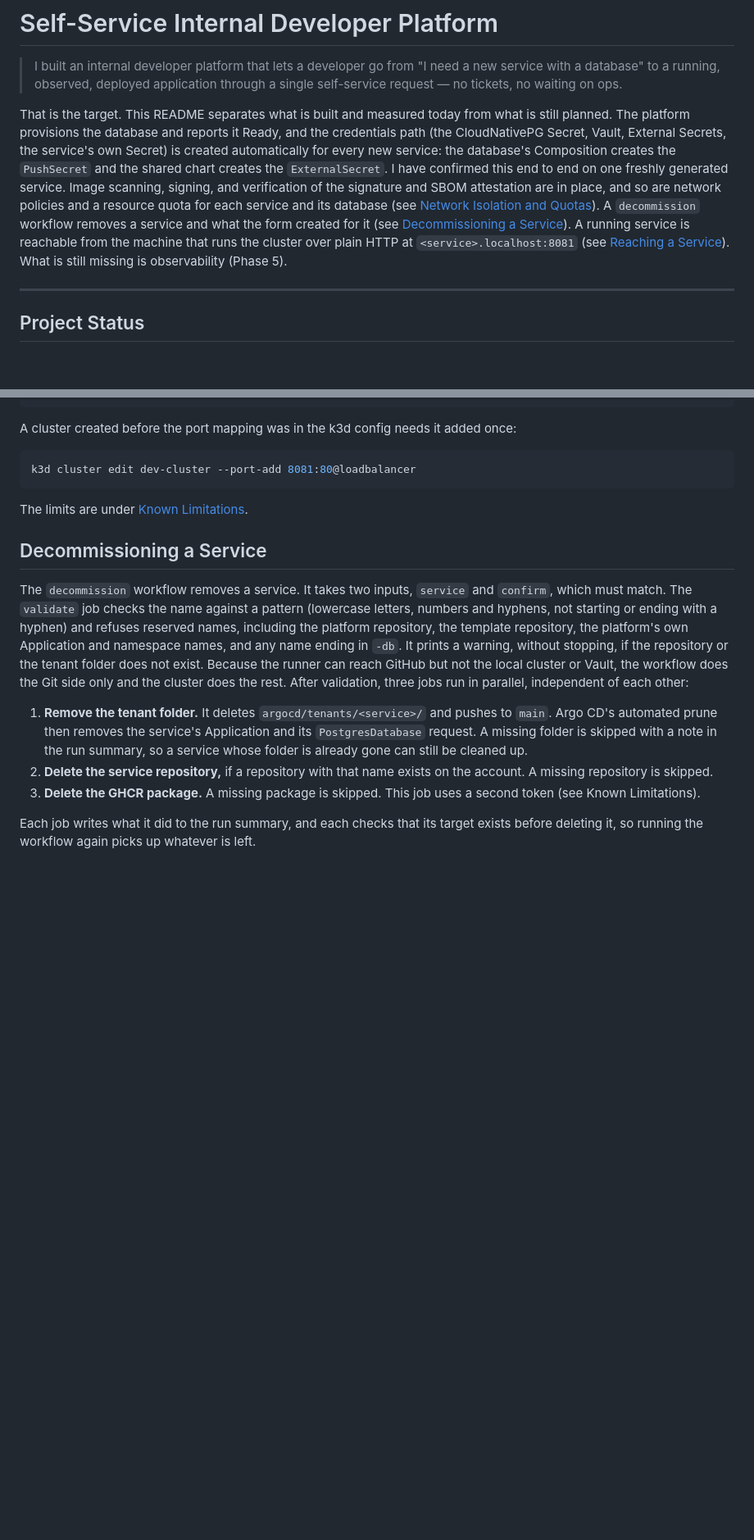
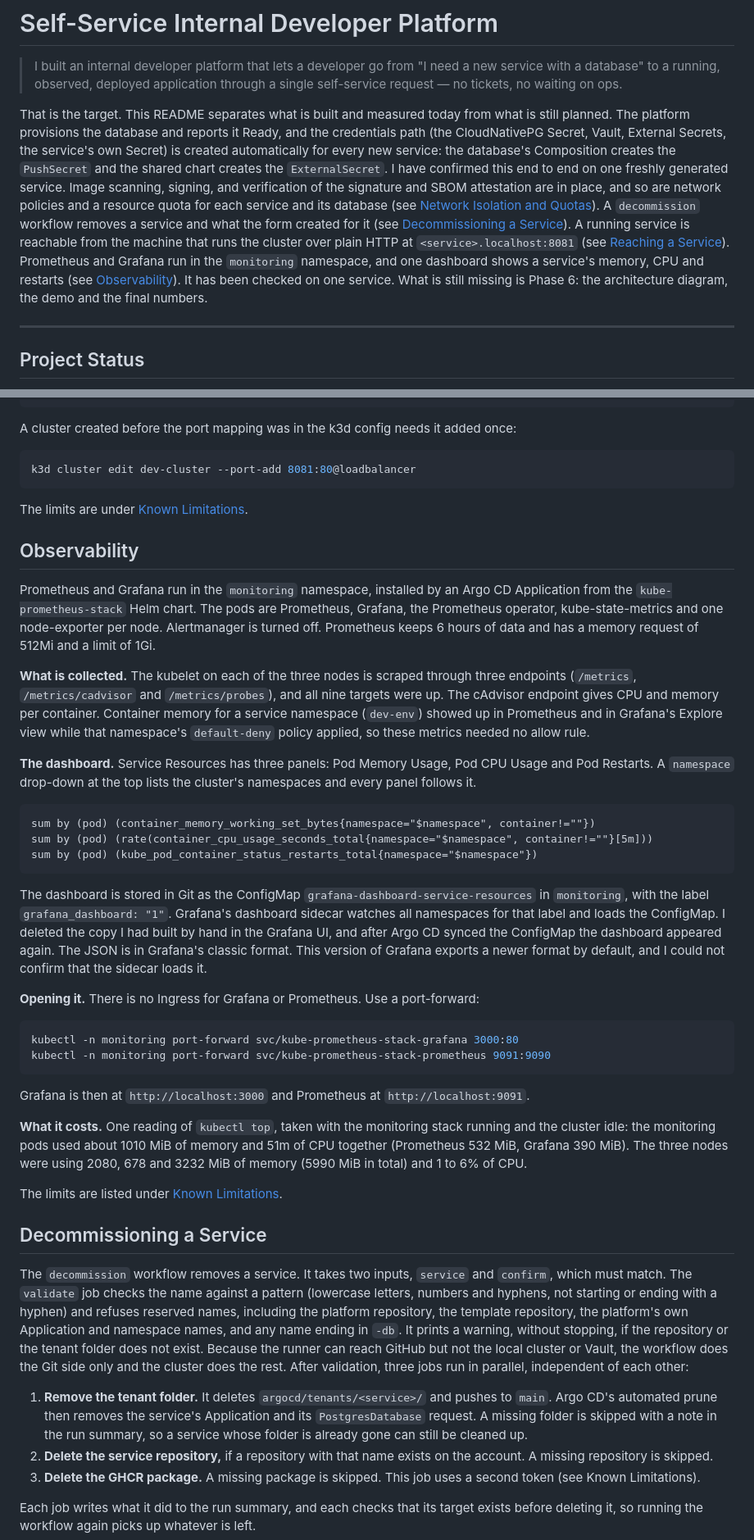
Before and after one commit to rcarlson-devops/self-service-idp, a Markdown page: README.md, 2 parts joined by grey strips. Shown at 82% size. GitHub-like rendering; blank space fills up the shorter version.

````diff
--- a/README.md
+++ b/README.md
@@ -2,7 +2,7 @@
 
 > I built an internal developer platform that lets a developer go from "I need a new service with a database" to a running, observed, deployed application through a single self-service request — no tickets, no waiting on ops.
 
-That is the target. This README separates what is built and measured today from what is still planned. The platform provisions the database and reports it Ready, and the credentials path (the CloudNativePG Secret, Vault, External Secrets, the service's own Secret) is created automatically for every new service: the database's Composition creates the `PushSecret` and the shared chart creates the `ExternalSecret`. I have confirmed this end to end on one freshly generated service. Image scanning, signing, and verification of the signature and SBOM attestation are in place, and so are network policies and a resource quota for each service and its database (see [Network Isolation and Quotas](#network-isolation-and-quotas)). A `decommission` workflow removes a service and what the form created for it (see [Decommissioning a Service](#decommissioning-a-service)). A running service is reachable from the machine that runs the cluster over plain HTTP at `<service>.localhost:8081` (see [Reaching a Service](#reaching-a-service)). What is still missing is observability (Phase 5).
+That is the target. This README separates what is built and measured today from what is still planned. The platform provisions the database and reports it Ready, and the credentials path (the CloudNativePG Secret, Vault, External Secrets, the service's own Secret) is created automatically for every new service: the database's Composition creates the `PushSecret` and the shared chart creates the `ExternalSecret`. I have confirmed this end to end on one freshly generated service. Image scanning, signing, and verification of the signature and SBOM attestation are in place, and so are network policies and a resource quota for each service and its database (see [Network Isolation and Quotas](#network-isolation-and-quotas)). A `decommission` workflow removes a service and what the form created for it (see [Decommissioning a Service](#decommissioning-a-service)). A running service is reachable from the machine that runs the cluster over plain HTTP at `<service>.localhost:8081` (see [Reaching a Service](#reaching-a-service)). Prometheus and Grafana run in the `monitoring` namespace, and one dashboard shows a service's memory, CPU and restarts (see [Observability](#observability)). It has been checked on one service. What is still missing is Phase 6: the architecture diagram, the demo and the final numbers.
 
 ---
 
@@ -229,6 +233,35 @@ k3d cluster edit dev-cluster --port-add 8081:80@loadbalancer
 
 The limits are under [Known Limitations](#known-limitations).
 
+## Observability
+
+Prometheus and Grafana run in the `monitoring` namespace, installed by an Argo CD Application from the `kube-prometheus-stack` Helm chart. The pods are Prometheus, Grafana, the Prometheus operator, kube-state-metrics and one node-exporter per node. Alertmanager is turned off. Prometheus keeps 6 hours of data and has a memory request of 512Mi and a limit of 1Gi.
+
+**What is collected.** The kubelet on each of the three nodes is scraped through three endpoints (`/metrics`, `/metrics/cadvisor` and `/metrics/probes`), and all nine targets were up. The cAdvisor endpoint gives CPU and memory per container. Container memory for a service namespace (`dev-env`) showed up in Prometheus and in Grafana's Explore view while that namespace's `default-deny` policy applied, so these metrics needed no allow rule.
+
+**The dashboard.** Service Resources has three panels: Pod Memory Usage, Pod CPU Usage and Pod Restarts. A `namespace` drop-down at the top lists the cluster's namespaces and every panel follows it.
+
+```
+sum by (pod) (container_memory_working_set_bytes{namespace="$namespace", container!=""})
+sum by (pod) (rate(container_cpu_usage_seconds_total{namespace="$namespace", container!=""}[5m]))
+sum by (pod) (kube_pod_container_status_restarts_total{namespace="$namespace"})
+```
+
+The dashboard is stored in Git as the ConfigMap `grafana-dashboard-service-resources` in `monitoring`, with the label `grafana_dashboard: "1"`. Grafana's dashboard sidecar watches all namespaces for that label and loads the ConfigMap. I deleted the copy I had built by hand in the Grafana UI, and after Argo CD synced the ConfigMap the dashboard appeared again. The JSON is in Grafana's classic format. This version of Grafana exports a newer format by default, and I could not confirm that the sidecar loads it.
+
+**Opening it.** There is no Ingress for Grafana or Prometheus. Use a port-forward:
+
+```bash
+kubectl -n monitoring port-forward svc/kube-prometheus-stack-grafana 3000:80
+kubectl -n monitoring port-forward svc/kube-prometheus-stack-prometheus 9091:9090
+```
+
+Grafana is then at `http://localhost:3000` and Prometheus at `http://localhost:9091`.
+
+**What it costs.** One reading of `kubectl top`, taken with the monitoring stack running and the cluster idle: the monitoring pods used about 1010 MiB of memory and 51m of CPU together (Prometheus 532 MiB, Grafana 390 MiB). The three nodes were using 2080, 678 and 3232 MiB of memory (5990 MiB in total) and 1 to 6% of CPU.
+
+The limits are listed under [Known Limitations](#known-limitations).
+
 ## Decommissioning a Service
 
 The `decommission` workflow removes a service. It takes two inputs, `service` and `confirm`, which must match. The `validate` job checks the name against a pattern (lowercase letters, numbers and hyphens, not starting or ending with a hyphen) and refuses reserved names, including the platform repository, the template repository, the platform's own Application and namespace names, and any name ending in `-db`. It prints a warning, without stopping, if the repository or the tenant folder does not exist. Because the runner can reach GitHub but not the local cluster or Vault, the workflow does the Git side only and the cluster does the rest. After validation, three jobs run in parallel, independent of each other:
````
Also changed, not shown: other parts of README.md (+24 -12 lines).
